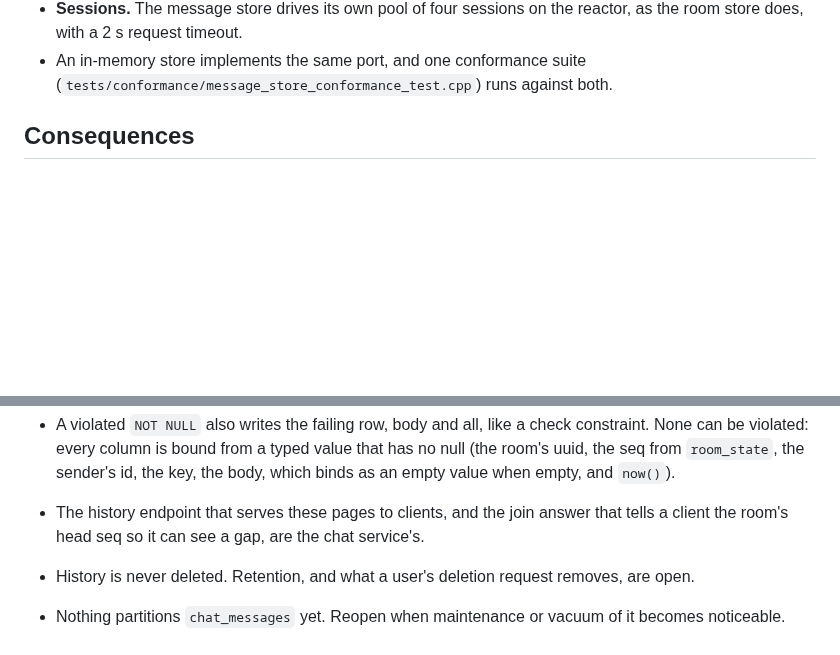
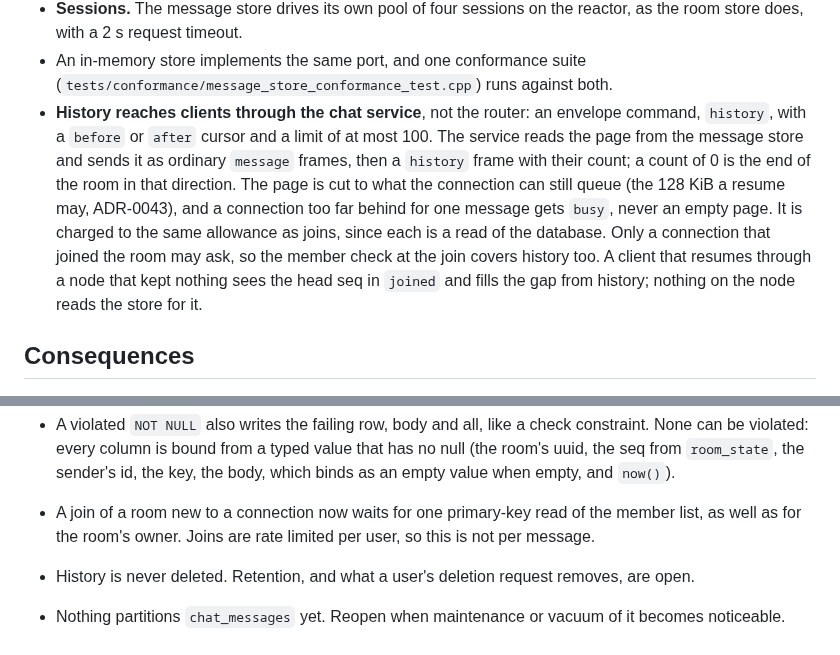
Before and after one commit to Jerome-Joseph-1/ULW-Video-Streaming-Platform, a Markdown page: docs/adr/0046-messages-stored-with-their-seq.md, 2 parts joined by grey strips. Rendered like a GitHub page; blank space fills up the shorter version.

Commit message:
docs(adr): history and member lists at the chat service

```diff
--- a/docs/adr/0046-messages-stored-with-their-seq.md
+++ b/docs/adr/0046-messages-stored-with-their-seq.md
@@ -107,6 +107,16 @@ What bounds a page of history:
   room store does, with a 2 s request timeout.
 - An in-memory store implements the same port, and one conformance suite
   (`tests/conformance/message_store_conformance_test.cpp`) runs against both.
+- **History reaches clients through the chat service**, not the router: an envelope command,
+  `history`, with a `before` or `after` cursor and a limit of at most 100. The service reads the
+  page from the message store and sends it as ordinary `message` frames, then a `history` frame
+  with their count; a count of 0 is the end of the room in that direction. The page is cut to
+  what the connection can still queue (the 128 KiB a resume may, ADR-0043), and a connection too
+  far behind for one message gets `busy`, never an empty page. It is charged to the same
+  allowance as joins, since each is a read of the database. Only a connection that joined the
+  room may ask, so the member check at the join covers history too. A client that resumes
+  through a node that kept nothing sees the head seq in `joined` and fills the gap from
+  history; nothing on the node reads the store for it.
 
 ## Consequences
 
@@ -151,8 +161,8 @@ What bounds a page of history:
   None can be violated: every column is bound from a typed value that has no null (the room's
   uuid, the seq from `room_state`, the sender's id, the key, the body, which binds as an empty
   value when empty, and `now()`).
-- The history endpoint that serves these pages to clients, and the join answer that tells a
-  client the room's head seq so it can see a gap, are the chat service's.
+- A join of a room new to a connection now waits for one primary-key read of the member list,
+  as well as for the room's owner. Joins are rate limited per user, so this is not per message.
 - History is never deleted. Retention, and what a user's deletion request removes, are open.
 - Nothing partitions `chat_messages` yet. Reopen when maintenance or vacuum of it becomes
   noticeable.
```
